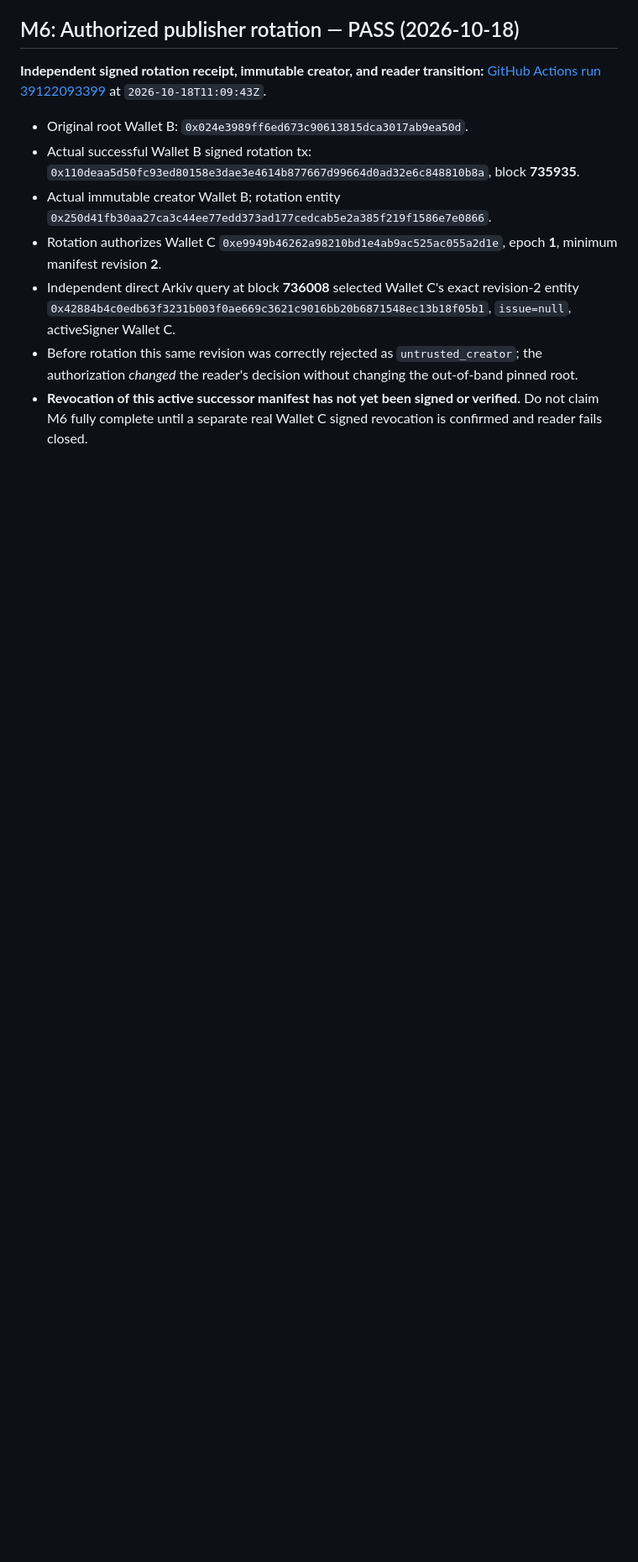
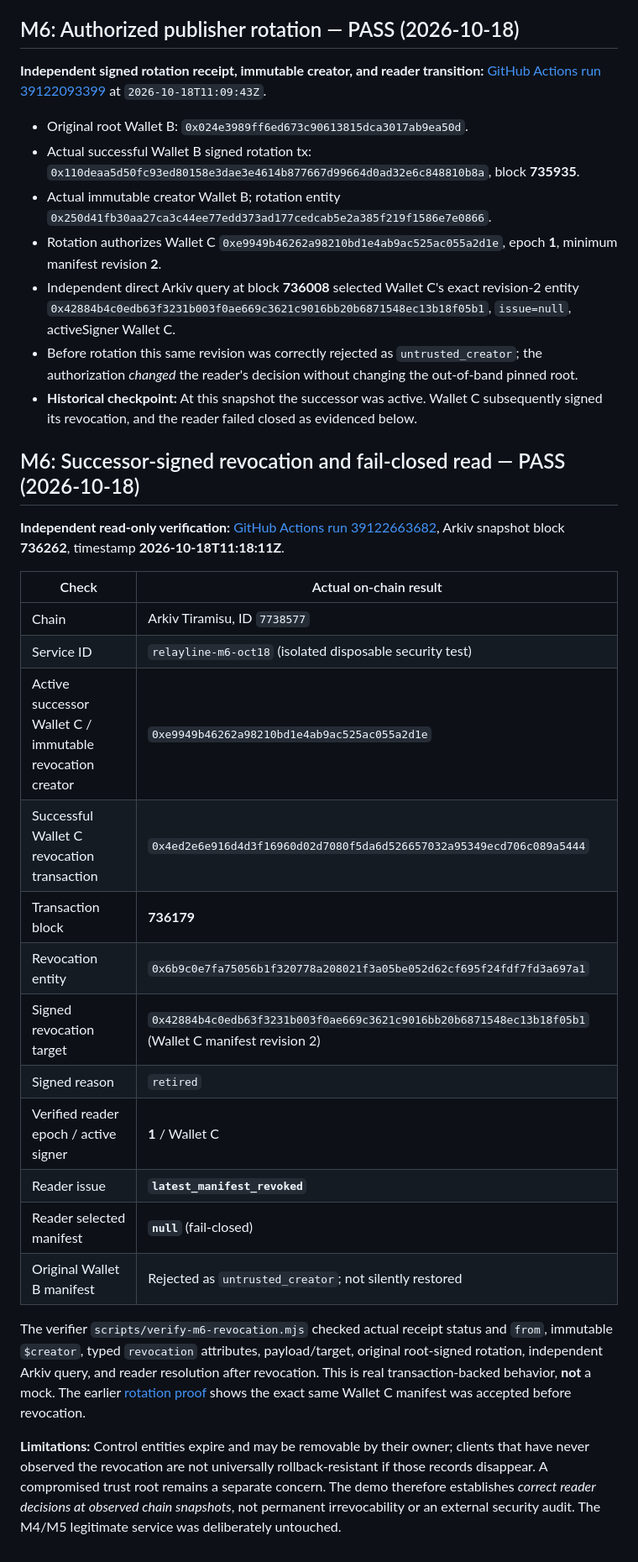
Before and after one commit to victorkay97/RelayLine, a Markdown page: docs/ONCHAIN_EVIDENCE.md, the part around one of its changes. Shown at 84% size. Rendered like a GitHub page; blank space fills up the shorter version.

Commit message:
docs(m6): archive real successor revocation and update judge-ready evidence

```diff
--- a/docs/ONCHAIN_EVIDENCE.md
+++ b/docs/ONCHAIN_EVIDENCE.md
@@ -142,4 +144,27 @@ Wallet B must publish an observation while C's record is still unexpired; otherw
 - Rotation authorizes Wallet C `0xe9949b46262a98210bd1e4ab9ac525ac055a2d1e`, epoch **1**, minimum manifest revision **2**.
 - Independent direct Arkiv query at block **736008** selected Wallet C's exact revision-2 entity `0x42884b4c0edb63f3231b003f0ae669c3621c9016bb20b6871548ec13b18f05b1`, `issue=null`, activeSigner Wallet C.
 - Before rotation this same revision was correctly rejected as `untrusted_creator`; the authorization *changed* the reader's decision without changing the out-of-band pinned root.
-- **Revocation of this active successor manifest has not yet been signed or verified.** Do not claim M6 fully complete until a separate real Wallet C signed revocation is confirmed and reader fails closed.
+- **Historical checkpoint:** At this snapshot the successor was active. Wallet C subsequently signed its revocation, and the reader failed closed as evidenced below.
+
+## M6: Successor-signed revocation and fail-closed read — PASS (2026-10-18)
+
+**Independent read-only verification:** [GitHub Actions run 39122663682](https://github.com/victorkay97/RelayLine/actions/runs/39122663682), Arkiv snapshot block **736262**, timestamp **2026-10-18T11:18:11Z**.
+
+| Check | Actual on-chain result |
+| --- | --- |
+| Chain | Arkiv Tiramisu, ID `7738577` |
+| Service ID | `relayline-m6-oct18` (isolated disposable security test) |
+| Active successor Wallet C / immutable revocation creator | `0xe9949b46262a98210bd1e4ab9ac525ac055a2d1e` |
+| Successful Wallet C revocation transaction | `0x4ed2e6e916d4d3f16960d02d7080f5da6d526657032a95349ecd706c089a5444` |
+| Transaction block | **736179** |
+| Revocation entity | `0x6b9c0e7fa75056b1f320778a208021f3a05be052d62cf695f24fdf7fd3a697a1` |
+| Signed revocation target | `0x42884b4c0edb63f3231b003f0ae669c3621c9016bb20b6871548ec13b18f05b1` (Wallet C manifest revision 2) |
+| Signed reason | `retired` |
+| Verified reader epoch / active signer | **1** / Wallet C |
+| Reader issue | **`latest_manifest_revoked`** |
+| Reader selected manifest | **`null`** (fail-closed) |
+| Original Wallet B manifest | Rejected as `untrusted_creator`; not silently restored |
+
+The verifier `scripts/verify-m6-revocation.mjs` checked actual receipt status and `from`, immutable `$creator`, typed `revocation` attributes, payload/target, original root-signed rotation, independent Arkiv query, and reader resolution after revocation. This is real transaction-backed behavior, **not** a mock. The earlier [rotation proof](https://github.com/victorkay97/RelayLine/actions/runs/39122093399) shows the exact same Wallet C manifest was accepted before revocation.
+
+**Limitations:** Control entities expire and may be removable by their owner; clients that have never observed the revocation are not universally rollback-resistant if those records disappear. A compromised trust root remains a separate concern. The demo therefore establishes *correct reader decisions at observed chain snapshots*, not permanent irrevocability or an external security audit. The M4/M5 legitimate service was deliberately untouched.
```
Also changed, not shown: other parts of docs/ONCHAIN_EVIDENCE.md (+5 -3 lines).
